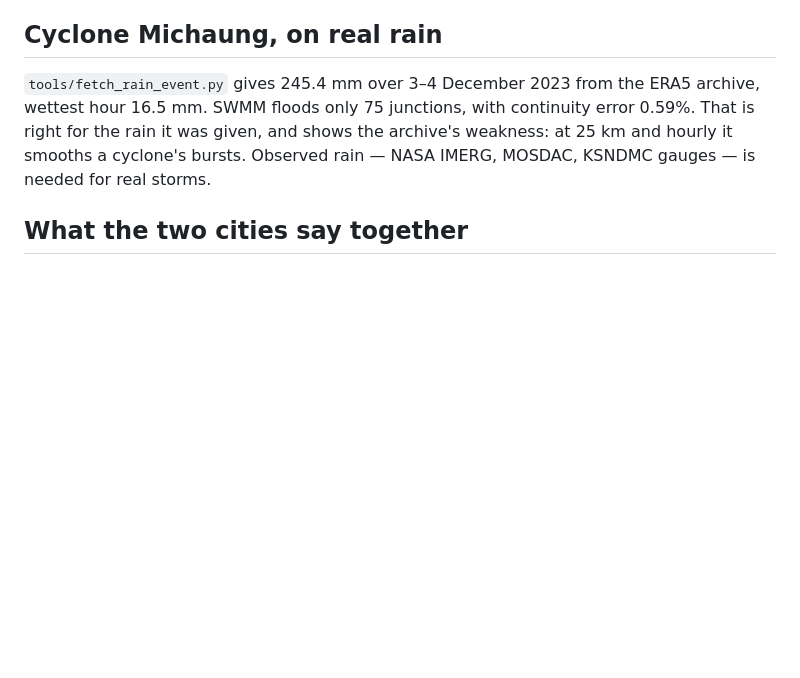
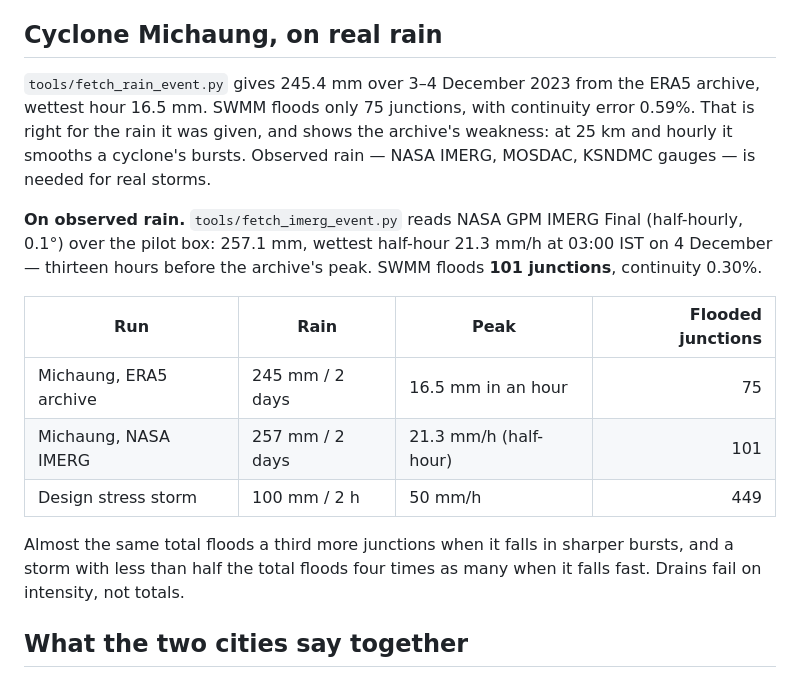
Before and after one commit to PradhanArpan/RealTimers, a Markdown page: SWMM.md, the part around the change. Rendered like a GitHub page; blank space fills up the shorter version.

```diff
--- a/SWMM.md
+++ b/SWMM.md
@@ -65,6 +65,21 @@ continuity error 0.59%. That is right for the rain it was given, and shows the
 archive's weakness: at 25 km and hourly it smooths a cyclone's bursts. Observed
 rain — NASA IMERG, MOSDAC, KSNDMC gauges — is needed for real storms.
 
+**On observed rain.** `tools/fetch_imerg_event.py` reads NASA GPM IMERG Final
+(half-hourly, 0.1°) over the pilot box: 257.1 mm, wettest half-hour 21.3 mm/h at
+03:00 IST on 4 December — thirteen hours before the archive's peak. SWMM floods
+**101 junctions**, continuity 0.30%.
+
+| Run | Rain | Peak | Flooded junctions |
+|---|---|---|---:|
+| Michaung, ERA5 archive | 245 mm / 2 days | 16.5 mm in an hour | 75 |
+| Michaung, NASA IMERG | 257 mm / 2 days | 21.3 mm/h (half-hour) | 101 |
+| Design stress storm | 100 mm / 2 h | 50 mm/h | 449 |
+
+Almost the same total floods a third more junctions when it falls in sharper
+bursts, and a storm with less than half the total floods four times as many
+when it falls fast. Drains fail on intensity, not totals.
+
 ## What the two cities say together
 
 Terrain is the validated signal (AUC 0.70 in Bengaluru). Pipe capacity alone
```
Also changed, not shown: README.md (+1 -1 lines).
